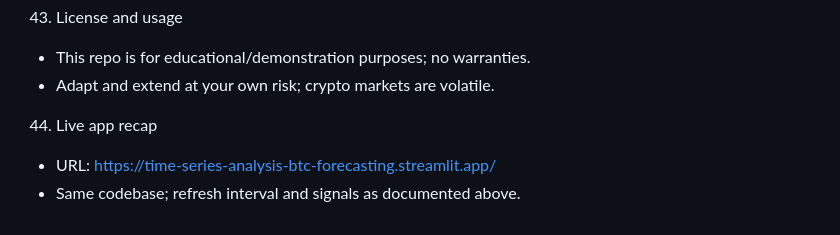
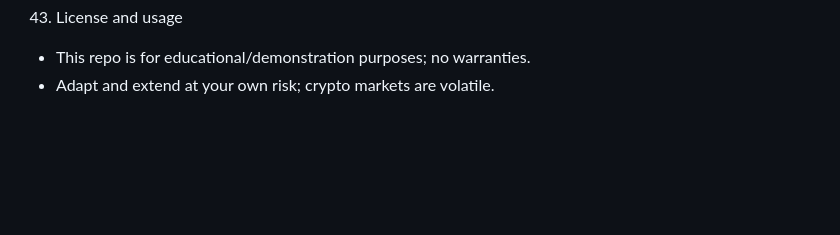
Before and after one commit to ashish620-boogle/Time-Series-Analysis, a Markdown page: README.md, the part around the change. Drawn GitHub-style; blank space fills up the shorter version.

Commit message:
Remove license and live app details from README
Removed license disclaimer and live app recap from README.

```diff
--- a/README.md
+++ b/README.md
@@ -307,7 +307,3 @@ python main.py \
 43) License and usage
 - This repo is for educational/demonstration purposes; no warranties.
 - Adapt and extend at your own risk; crypto markets are volatile.
-
-44) Live app recap
-- URL: https://time-series-analysis-btc-forecasting.streamlit.app/
-- Same codebase; refresh interval and signals as documented above.
```
